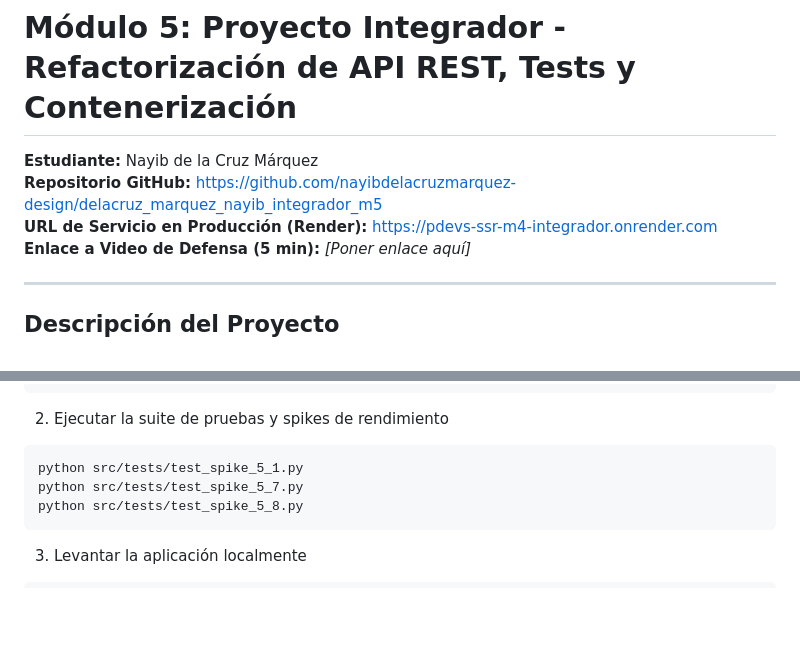
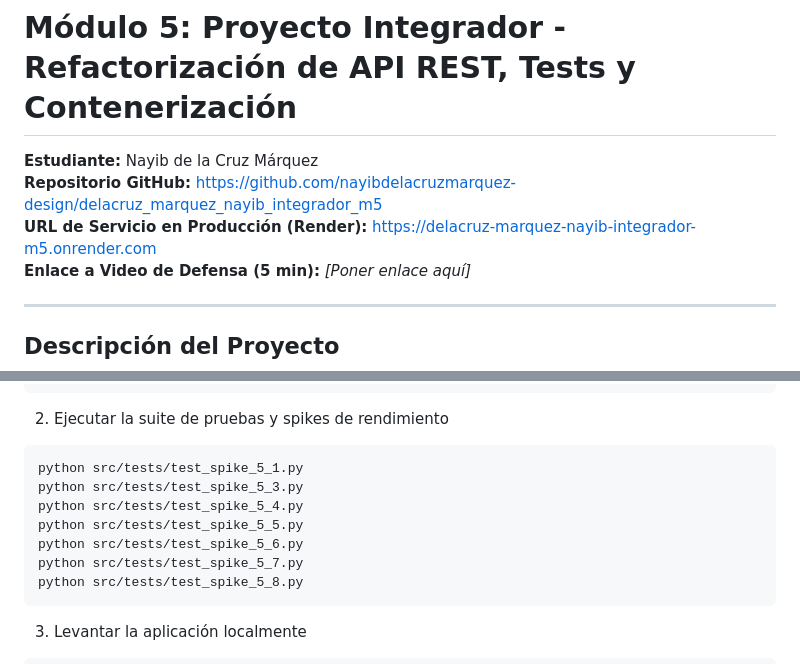
Before and after one commit to nayibdelacruzmarquez-design/delacruz_marquez_nayib_integrador_m5, a Markdown page: README.md, 2 parts joined by grey strips. Rendered like a GitHub page; blank space fills up the shorter version.

Commit message:
docs(readme): actualizar url de produccion de render para el modulo 5

````diff
--- a/README.md
+++ b/README.md
@@ -2,7 +2,7 @@
 
 **Estudiante:** Nayib de la Cruz Márquez
 **Repositorio GitHub:** [https://github.com/nayibdelacruzmarquez-design/delacruz_marquez_nayib_integrador_m5](https://github.com/nayibdelacruzmarquez-design/delacruz_marquez_nayib_integrador_m5)
-**URL de Servicio en Producción (Render):** [https://pdevs-ssr-m4-integrador.onrender.com](https://pdevs-ssr-m4-integrador.onrender.com)
+**URL de Servicio en Producción (Render):** [https://delacruz-marquez-nayib-integrador-m5.onrender.com](https://pdevs-ssr-m4-integrador.onrender.com)
 **Enlace a Video de Defensa (5 min):** *[Poner enlace aquí]*
 
 ---
@@ -50,6 +50,10 @@ pip install -r requirements.txt
 2. Ejecutar la suite de pruebas y spikes de rendimiento
 ```PowerShell
 python src/tests/test_spike_5_1.py
+python src/tests/test_spike_5_3.py
+python src/tests/test_spike_5_4.py
+python src/tests/test_spike_5_5.py
+python src/tests/test_spike_5_6.py
 python src/tests/test_spike_5_7.py
 python src/tests/test_spike_5_8.py
 ```
````
